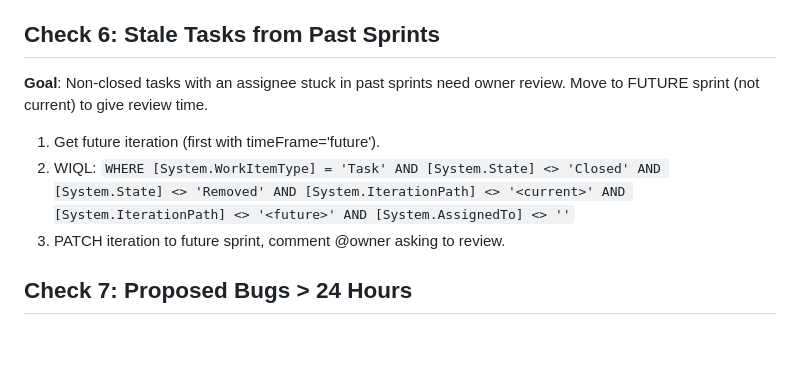
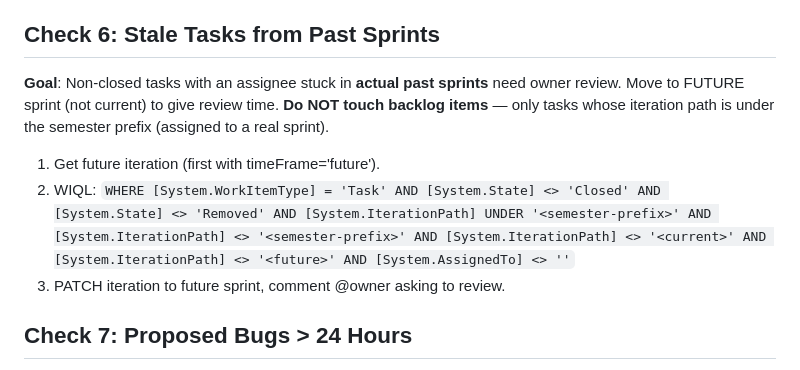
Before and after one commit to jqxcode/virtual-office, a Markdown page: config/shiproom-hygiene-rules.md, the part around the change. Rendered like a GitHub page; blank space fills up the shorter version.

Commit message:
Check 6: only move tasks from actual past sprints, skip backlog items
Add UNDER semester prefix filter so tasks at root/backlog iteration
are not mistakenly moved. Only tasks assigned to a real sprint path
under H1 2026 are candidates for stale-task review.

Co-Authored-By: Claude Opus 4.6 (1M context) <noreply@anthropic.com>

```diff
--- a/config/shiproom-hygiene-rules.md
+++ b/config/shiproom-hygiene-rules.md
@@ -84,10 +84,10 @@
 
 ## Check 6: Stale Tasks from Past Sprints
 
-**Goal**: Non-closed tasks with an assignee stuck in past sprints need owner review. Move to FUTURE sprint (not current) to give review time.
+**Goal**: Non-closed tasks with an assignee stuck in **actual past sprints** need owner review. Move to FUTURE sprint (not current) to give review time. **Do NOT touch backlog items** — only tasks whose iteration path is under the semester prefix (assigned to a real sprint).
 
 1. Get future iteration (first with timeFrame='future').
-2. WIQL: `WHERE [System.WorkItemType] = 'Task' AND [System.State] <> 'Closed' AND [System.State] <> 'Removed' AND [System.IterationPath] <> '<current>' AND [System.IterationPath] <> '<future>' AND [System.AssignedTo] <> ''`
+2. WIQL: `WHERE [System.WorkItemType] = 'Task' AND [System.State] <> 'Closed' AND [System.State] <> 'Removed' AND [System.IterationPath] UNDER '<semester-prefix>' AND [System.IterationPath] <> '<semester-prefix>' AND [System.IterationPath] <> '<current>' AND [System.IterationPath] <> '<future>' AND [System.AssignedTo] <> ''`
 3. PATCH iteration to future sprint, comment @owner asking to review.
 
 ## Check 7: Proposed Bugs > 24 Hours
```
